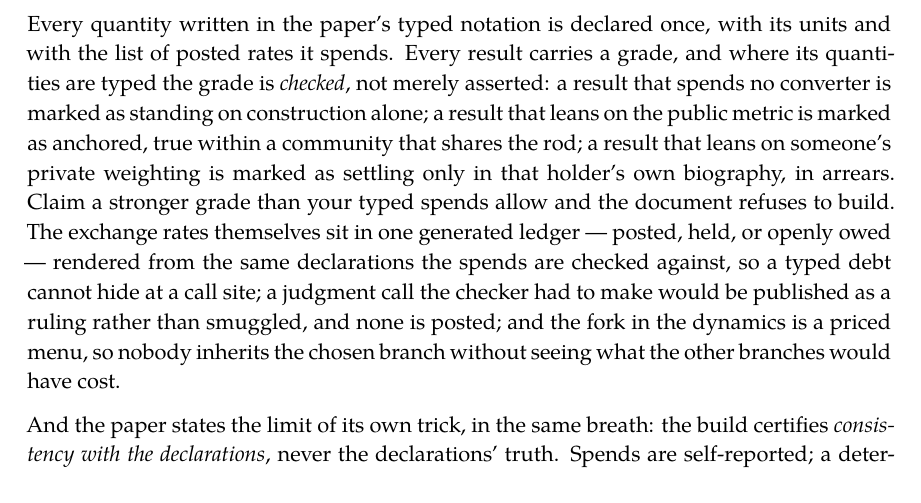
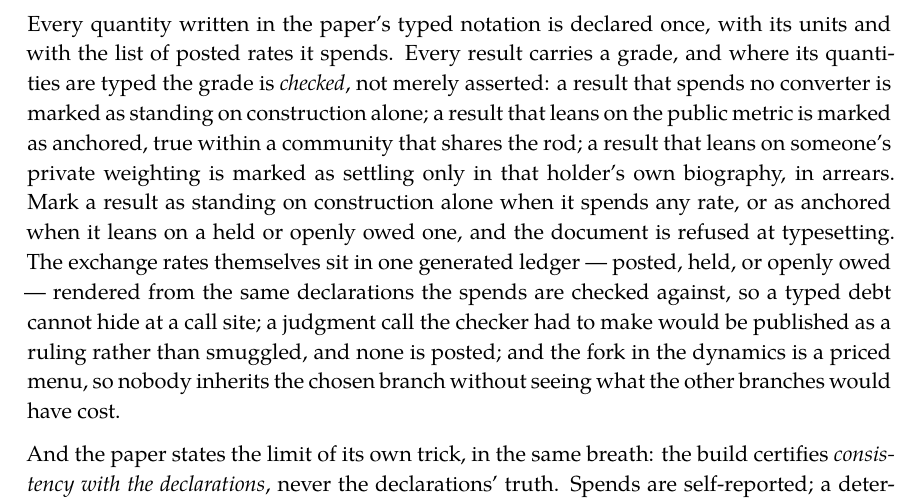
Before and after one commit to feldtlerch/field-theory-of-overlap, a LaTeX document (documents/paper/explainer/explainer.tex): part of page 23 of 24, cut so that both start at the same text. The pictures show the PDF file generated/paper/explainer.pdf that the author committed with the source.

Commit message:
fix(paper): state the typed grade refusals precisely
The verification table replaces an unspecified grade-above-spends refusal with the checks for two named grades: a necessary result refuses any recorded spend, and an anchored-contingent result refuses held or open spends. An undeclared constant is refused at typesetting. Under the other grades the typesetting code only warns on an open spend, which the table does not present as a refusal.

The explainer replaces its general stronger-grade/build claim with the construction-alone and anchored cases refused at typesetting. Both changed self-description passages carry renewed accepted byte bounds, and the PDF pair and receipt follow the changed sources.

The retained layout evidence describes the acceptance it records without claiming that later passage renewals still use its acceptance text.

```diff
--- a/documents/paper/explainer/explainer.tex
+++ b/documents/paper/explainer/explainer.tex
@@ -901,8 +901,8 @@ quantities are typed the grade is \emph{checked}, not merely asserted: a result
 spends no converter is marked as standing on construction alone; a result that leans on
 the public metric is marked as anchored, true within a community that shares the rod; a
 result that leans on someone's private weighting is marked as settling only in that
-holder's own biography, in arrears. Claim a stronger grade than your typed spends allow
-and the document refuses to build. The exchange rates themselves sit in one generated
+holder's own biography, in arrears. Mark a result as standing on construction alone when it spends any rate, or as anchored
+when it leans on a held or openly owed one, and the document is refused at typesetting. The exchange rates themselves sit in one generated
 ledger --- posted, held, or openly owed --- rendered from the same declarations the
 spends are checked against, so a typed debt cannot hide at a call site; a judgment call
 the checker had to make would be published as a ruling rather than smuggled, and none
```
Also changed, not shown: documents/paper/parts/appendices.tex (+3 -2 lines), registry/paper-layout/passages-10-14-renewal.md (+1 -1 lines), generated/paper/explainer.pdf, generated/paper/paper.pdf, 2 other files.
